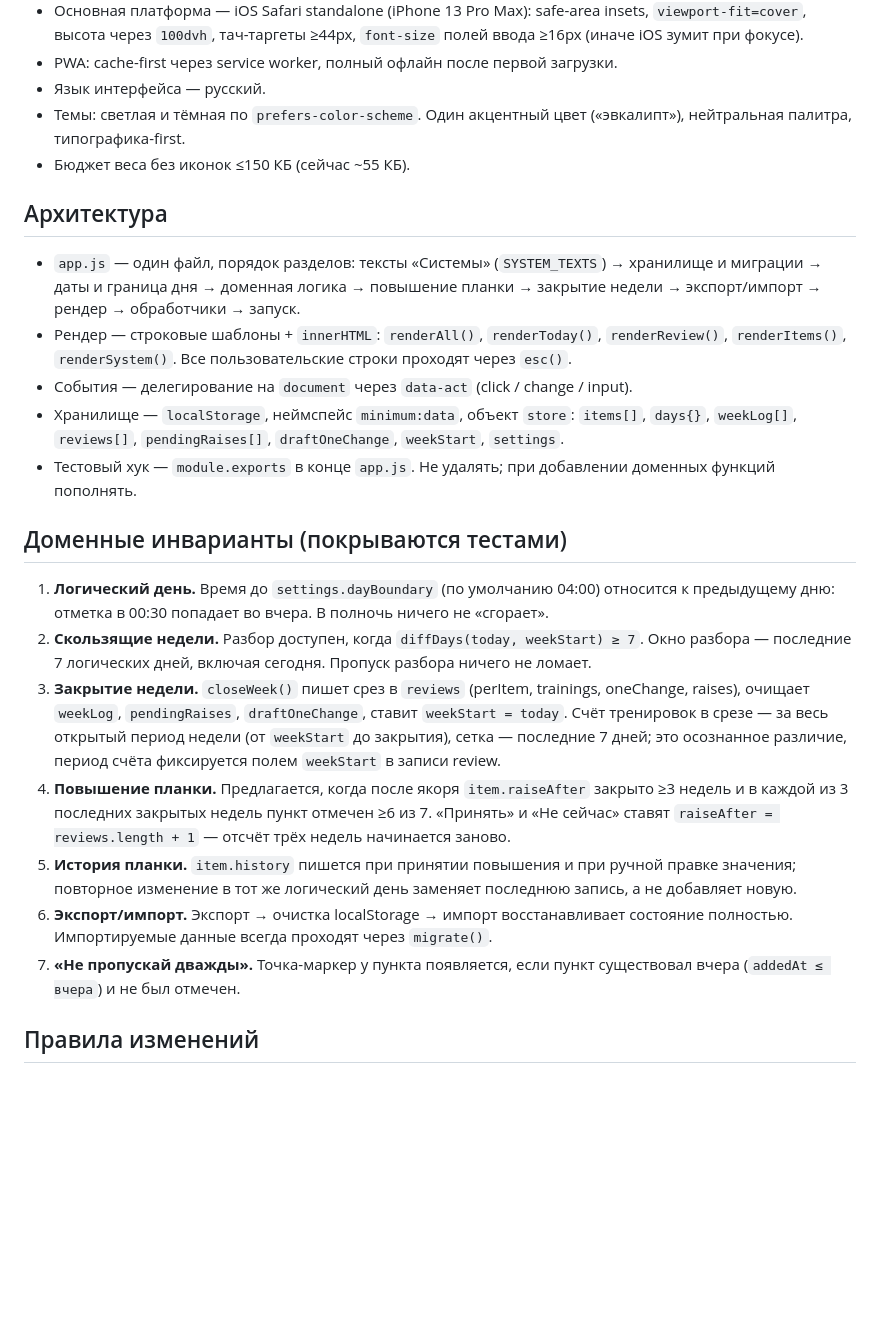
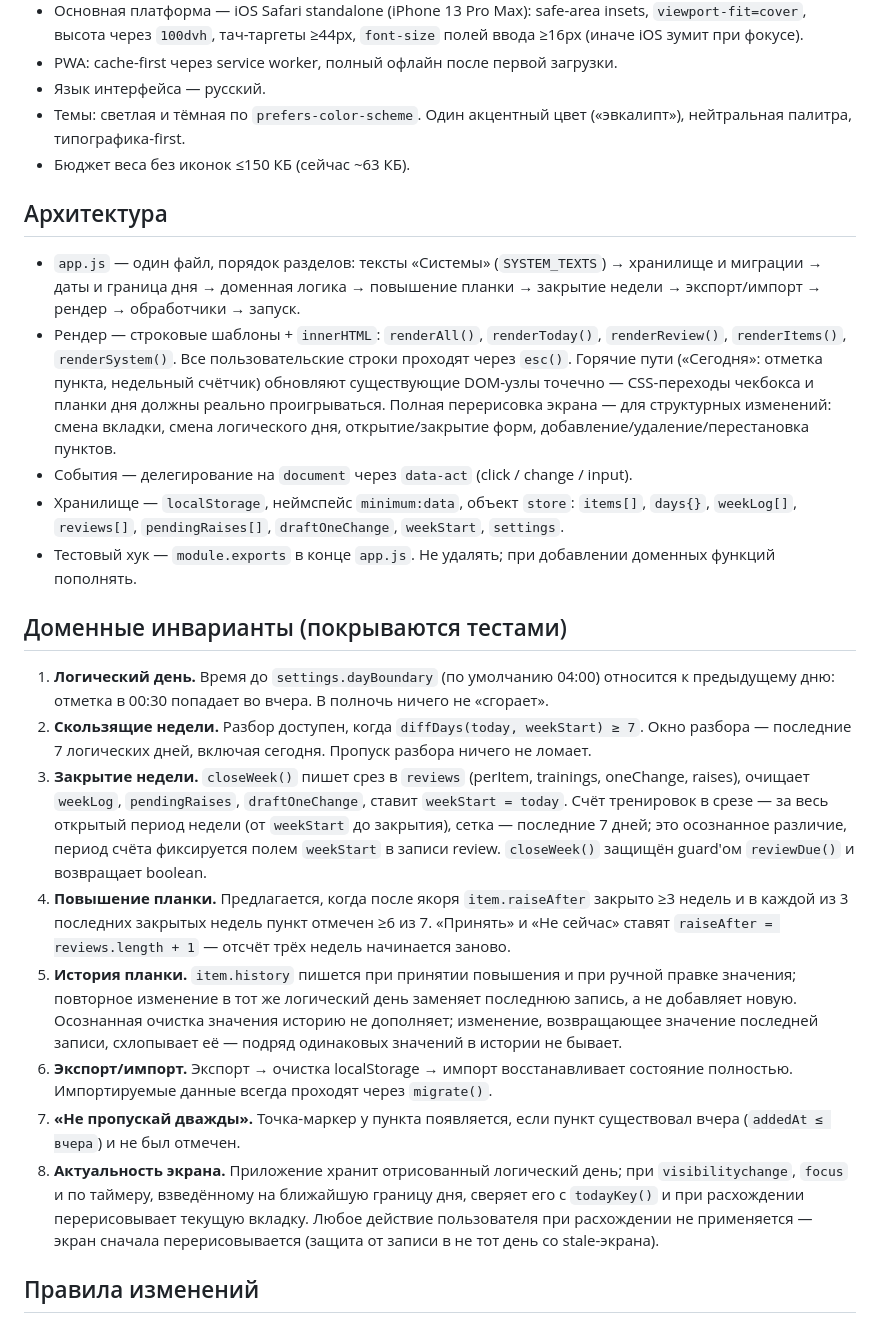
Before and after one commit to xbaox/minimum, a Markdown page: CLAUDE.md, the part around the change. Rendered like a GitHub page; blank space fills up the shorter version.

Commit message:
CLAUDE.md: точечный рендер горячих путей, инвариант 8, дополнения 3 и 5, бюджет ~63 КБ
Co-Authored-By: Claude Fable 5 <noreply@anthropic.com>

```diff
--- a/CLAUDE.md
+++ b/CLAUDE.md
@@ -27,12 +27,12 @@
 - PWA: cache-first через service worker, полный офлайн после первой загрузки.
 - Язык интерфейса — русский.
 - Темы: светлая и тёмная по `prefers-color-scheme`. Один акцентный цвет («эвкалипт»), нейтральная палитра, типографика-first.
-- Бюджет веса без иконок ≤150 КБ (сейчас ~55 КБ).
+- Бюджет веса без иконок ≤150 КБ (сейчас ~63 КБ).
 
 ## Архитектура
 
 - `app.js` — один файл, порядок разделов: тексты «Системы» (`SYSTEM_TEXTS`) → хранилище и миграции → даты и граница дня → доменная логика → повышение планки → закрытие недели → экспорт/импорт → рендер → обработчики → запуск.
-- Рендер — строковые шаблоны + `innerHTML`: `renderAll()`, `renderToday()`, `renderReview()`, `renderItems()`, `renderSystem()`. Все пользовательские строки проходят через `esc()`.
+- Рендер — строковые шаблоны + `innerHTML`: `renderAll()`, `renderToday()`, `renderReview()`, `renderItems()`, `renderSystem()`. Все пользовательские строки проходят через `esc()`. Горячие пути («Сегодня»: отметка пункта, недельный счётчик) обновляют существующие DOM-узлы точечно — CSS-переходы чекбокса и планки дня должны реально проигрываться. Полная перерисовка экрана — для структурных изменений: смена вкладки, смена логического дня, открытие/закрытие форм, добавление/удаление/перестановка пунктов.
 - События — делегирование на `document` через `data-act` (click / change / input).
 - Хранилище — `localStorage`, неймспейс `minimum:data`, объект `store`: `items[]`, `days{}`, `weekLog[]`, `reviews[]`, `pendingRaises[]`, `draftOneChange`, `weekStart`, `settings`.
 - Тестовый хук — `module.exports` в конце `app.js`. Не удалять; при добавлении доменных функций пополнять.
@@ -41,11 +41,12 @@
 
 1. **Логический день.** Время до `settings.dayBoundary` (по умолчанию 04:00) относится к предыдущему дню: отметка в 00:30 попадает во вчера. В полночь ничего не «сгорает».
 2. **Скользящие недели.** Разбор доступен, когда `diffDays(today, weekStart) ≥ 7`. Окно разбора — последние 7 логических дней, включая сегодня. Пропуск разбора ничего не ломает.
-3. **Закрытие недели.** `closeWeek()` пишет срез в `reviews` (perItem, trainings, oneChange, raises), очищает `weekLog`, `pendingRaises`, `draftOneChange`, ставит `weekStart = today`. Счёт тренировок в срезе — за весь открытый период недели (от `weekStart` до закрытия), сетка — последние 7 дней; это осознанное различие, период счёта фиксируется полем `weekStart` в записи review.
+3. **Закрытие недели.** `closeWeek()` пишет срез в `reviews` (perItem, trainings, oneChange, raises), очищает `weekLog`, `pendingRaises`, `draftOneChange`, ставит `weekStart = today`. Счёт тренировок в срезе — за весь открытый период недели (от `weekStart` до закрытия), сетка — последние 7 дней; это осознанное различие, период счёта фиксируется полем `weekStart` в записи review. `closeWeek()` защищён guard'ом `reviewDue()` и возвращает boolean.
 4. **Повышение планки.** Предлагается, когда после якоря `item.raiseAfter` закрыто ≥3 недель и в каждой из 3 последних закрытых недель пункт отмечен ≥6 из 7. «Принять» и «Не сейчас» ставят `raiseAfter = reviews.length + 1` — отсчёт трёх недель начинается заново.
-5. **История планки.** `item.history` пишется при принятии повышения и при ручной правке значения; повторное изменение в тот же логический день заменяет последнюю запись, а не добавляет новую.
+5. **История планки.** `item.history` пишется при принятии повышения и при ручной правке значения; повторное изменение в тот же логический день заменяет последнюю запись, а не добавляет новую. Осознанная очистка значения историю не дополняет; изменение, возвращающее значение последней записи, схлопывает её — подряд одинаковых значений в истории не бывает.
 6. **Экспорт/импорт.** Экспорт → очистка localStorage → импорт восстанавливает состояние полностью. Импортируемые данные всегда проходят через `migrate()`.
 7. **«Не пропускай дважды».** Точка-маркер у пункта появляется, если пункт существовал вчера (`addedAt ≤ вчера`) и не был отмечен.
+8. **Актуальность экрана.** Приложение хранит отрисованный логический день; при `visibilitychange`, `focus` и по таймеру, взведённому на ближайшую границу дня, сверяет его с `todayKey()` и при расхождении перерисовывает текущую вкладку. Любое действие пользователя при расхождении не применяется — экран сначала перерисовывается (защита от записи в не тот день со stale-экрана).
 
 ## Правила изменений
 
```
